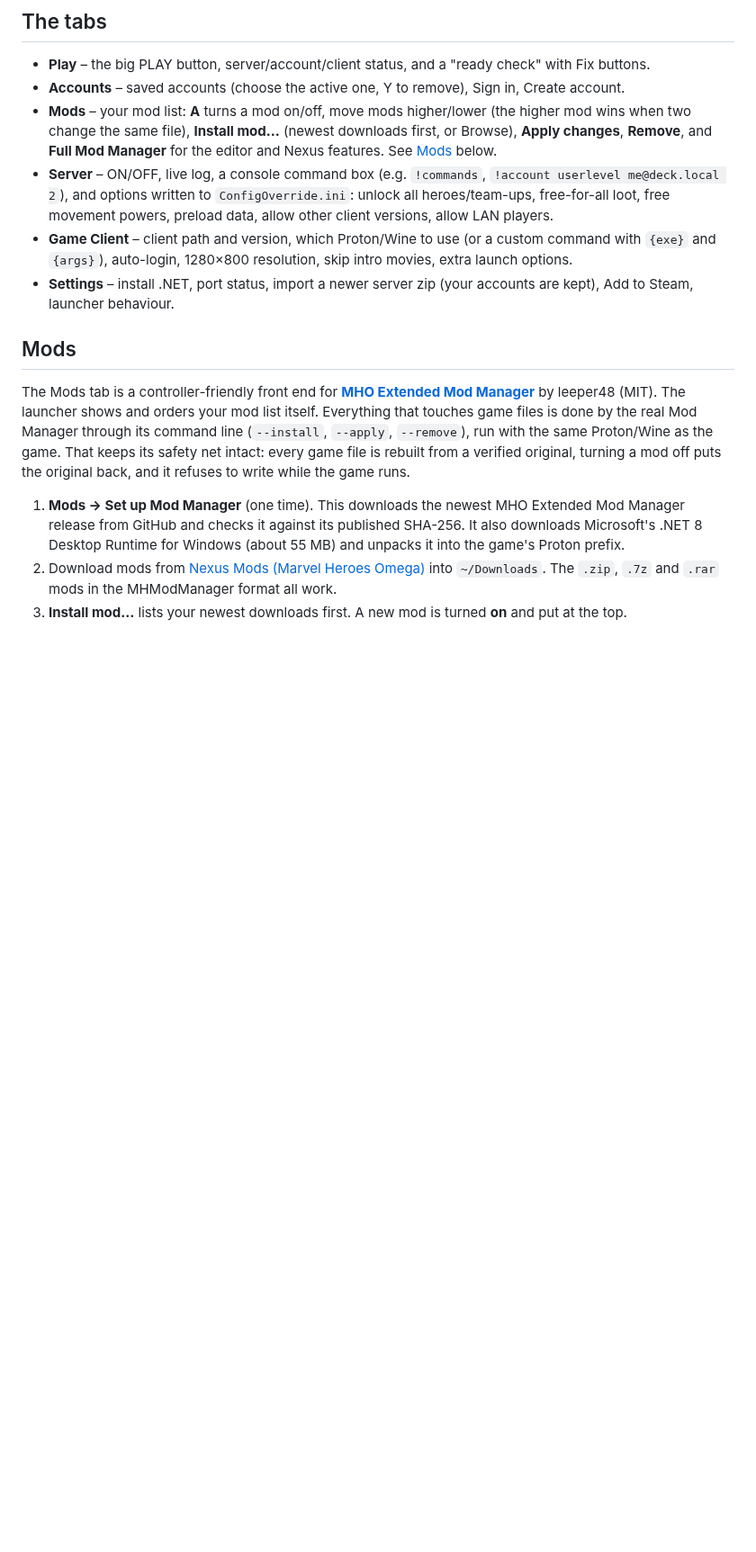
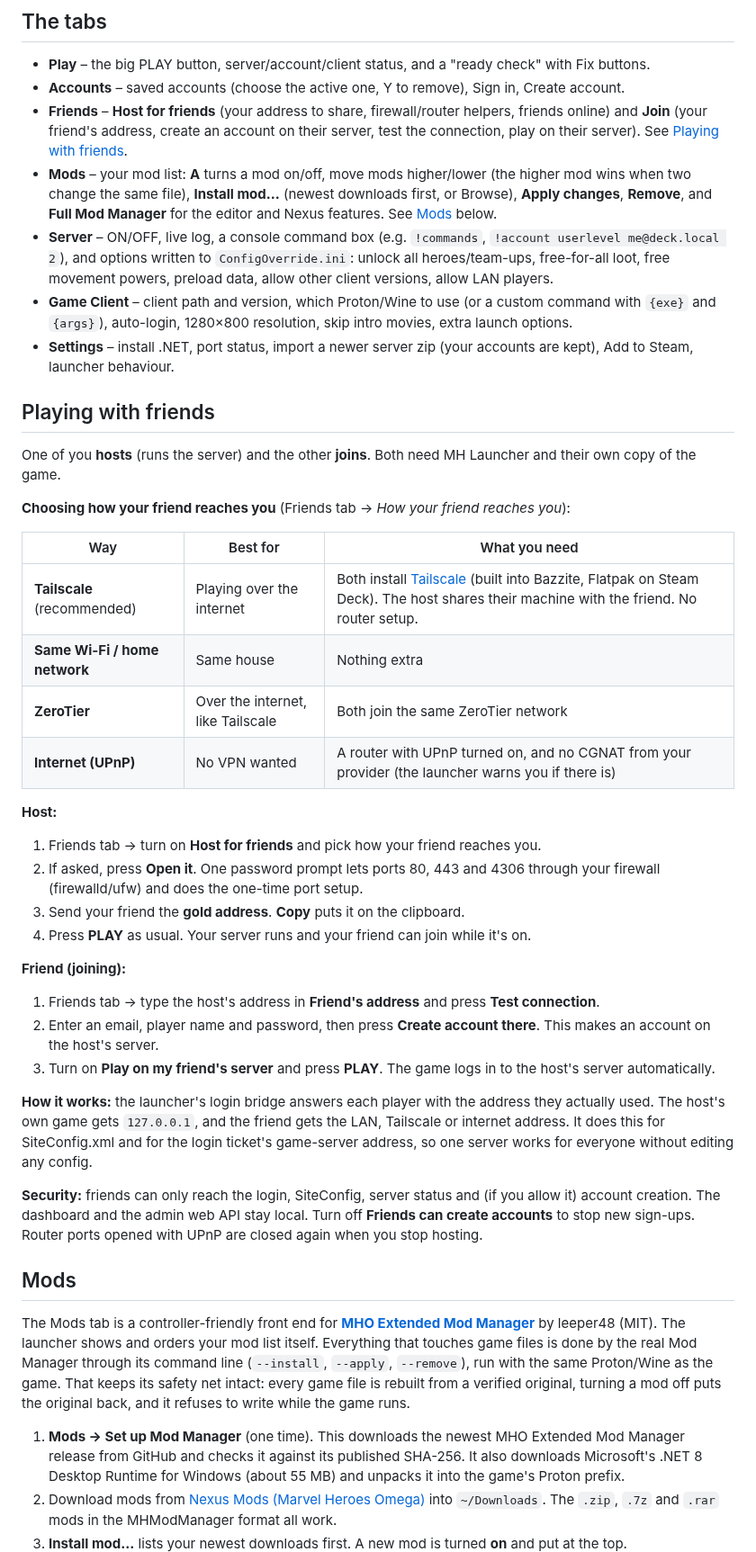
Before and after one commit to Jazzneo/marvel-heroes-steamdeck-launcher, a Markdown page: README.md, the part around one of its changes. Shown at 90% size. GitHub-like rendering; blank space fills up the shorter version.

```diff
--- a/README.md
+++ b/README.md
@@ -81,10 +82,39 @@ The touchscreen and trackpads work too. Text fields open a controller-friendly k
 
 * **Play** – the big PLAY button, server/account/client status, and a "ready check" with Fix buttons.
 * **Accounts** – saved accounts (choose the active one, Y to remove), Sign in, Create account.
+* **Friends** – **Host for friends** (your address to share, firewall/router helpers, friends online) and **Join** (your friend's address, create an account on their server, test the connection, play on their server). See [Playing with friends](#playing-with-friends).
 * **Mods** – your mod list: **A** turns a mod on/off, move mods higher/lower (the higher mod wins when two change the same file), **Install mod…** (newest downloads first, or Browse), **Apply changes**, **Remove**, and **Full Mod Manager** for the editor and Nexus features. See [Mods](#mods) below.
 * **Server** – ON/OFF, live log, a console command box (e.g. `!commands`, `!account userlevel me@deck.local 2`), and options written to `ConfigOverride.ini`: unlock all heroes/team-ups, free-for-all loot, free movement powers, preload data, allow other client versions, allow LAN players.
 * **Game Client** – client path and version, which Proton/Wine to use (or a custom command with `{exe}` and `{args}`), auto-login, 1280×800 resolution, skip intro movies, extra launch options.
 * **Settings** – install .NET, port status, import a newer server zip (your accounts are kept), Add to Steam, launcher behaviour.
+
+## Playing with friends
+
+One of you **hosts** (runs the server) and the other **joins**. Both need MH Launcher and their own copy of the game.
+
+**Choosing how your friend reaches you** (Friends tab → *How your friend reaches you*):
+
+| Way | Best for | What you need |
+| --- | --- | --- |
+| **Tailscale** (recommended) | Playing over the internet | Both install [Tailscale](https://tailscale.com/download) (built into Bazzite, Flatpak on Steam Deck). The host shares their machine with the friend. No router setup. |
+| **Same Wi-Fi / home network** | Same house | Nothing extra |
+| **ZeroTier** | Over the internet, like Tailscale | Both join the same ZeroTier network |
+| **Internet (UPnP)** | No VPN wanted | A router with UPnP turned on, and no CGNAT from your provider (the launcher warns you if there is) |
+
+**Host:**
+1. Friends tab → turn on **Host for friends** and pick how your friend reaches you.
+2. If asked, press **Open it**. One password prompt lets ports 80, 443 and 4306 through your firewall (firewalld/ufw) and does the one-time port setup.
+3. Send your friend the **gold address**. **Copy** puts it on the clipboard.
+4. Press **PLAY** as usual. Your server runs and your friend can join while it's on.
+
+**Friend (joining):**
+1. Friends tab → type the host's address in **Friend's address** and press **Test connection**.
+2. Enter an email, player name and password, then press **Create account there**. This makes an account on the host's server.
+3. Turn on **Play on my friend's server** and press **PLAY**. The game logs in to the host's server automatically.
+
+**How it works:** the launcher's login bridge answers each player with the address they actually used. The host's own game gets `127.0.0.1`, and the friend gets the LAN, Tailscale or internet address. It does this for SiteConfig.xml and for the login ticket's game-server address, so one server works for everyone without editing any config.
+
+**Security:** friends can only reach the login, SiteConfig, server status and (if you allow it) account creation. The dashboard and the admin web API stay local. Turn off **Friends can create accounts** to stop new sign-ups. Router ports opened with UPnP are closed again when you stop hosting.
 
 ## Mods
 
```
Also changed, not shown: other parts of README.md (+5 -3 lines), CHANGELOG.md (+10 -0 lines), docs/screenshots/friends.png (added), 8 other files.
